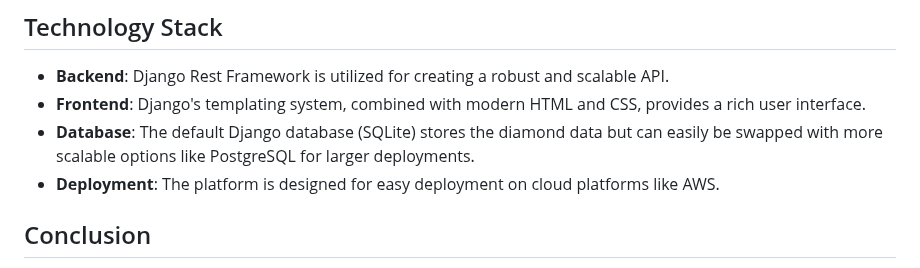
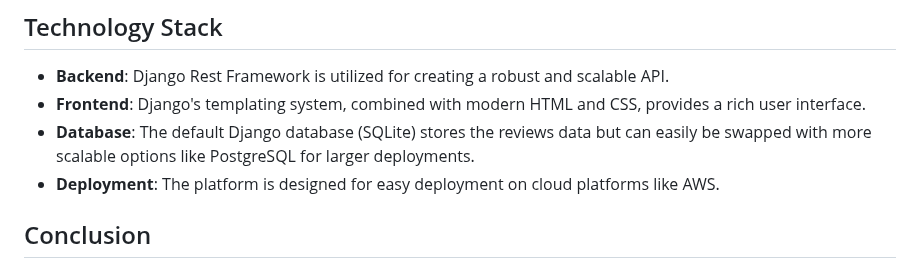
Before and after one commit to T-MORAPEDI/api_app, a Markdown page: front/README.md, the part around the change. Drawn GitHub-style.

```diff
--- a/front/README.md
+++ b/front/README.md
@@ -34,7 +34,7 @@ The Sneakers Reviews Dataset is a pre-collected set of customer reviews for vari
 ## Technology Stack
 - **Backend**: Django Rest Framework is utilized for creating a robust and scalable API.
 - **Frontend**: Django's templating system, combined with modern HTML and CSS, provides a rich user interface.
-- **Database**: The default Django database (SQLite) stores the diamond data but can easily be swapped with more scalable options like PostgreSQL for larger deployments.
+- **Database**: The default Django database (SQLite) stores the reviews data but can easily be swapped with more scalable options like PostgreSQL for larger deployments.
 - **Deployment**: The platform is designed for easy deployment on cloud platforms like AWS.
 
 
```
